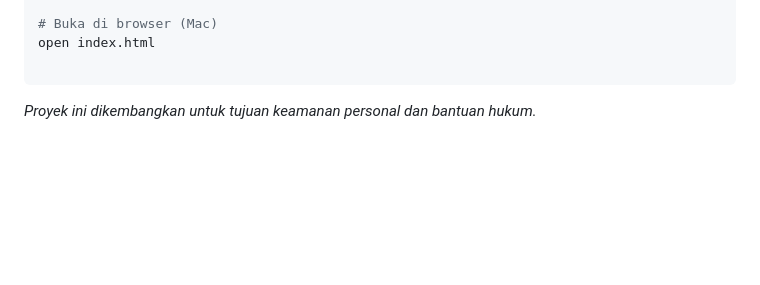
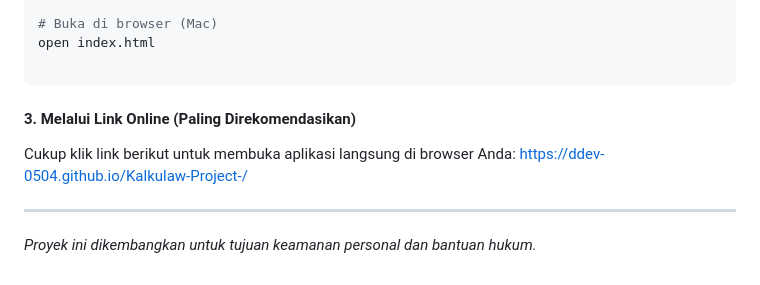
Before and after one commit to ddev-0504/Kalkulaw-Project-, a Markdown page: README.md, the part around the change printed below. GitHub-like rendering; blank space fills up the shorter version.

````diff
--- a/README.md
+++ b/README.md
@@ -79,5 +79,10 @@ start index.html
 open index.html
 
 ```
+#### 3. Melalui Link Online (Paling Direkomendasikan)
+
+Cukup klik link berikut untuk membuka aplikasi langsung di browser Anda: https://ddev-0504.github.io/Kalkulaw-Project-/
+
+---
 
 *Proyek ini dikembangkan untuk tujuan keamanan personal dan bantuan hukum.*
````
Also changed, not shown: other parts of README.md (+4 -4 lines).
